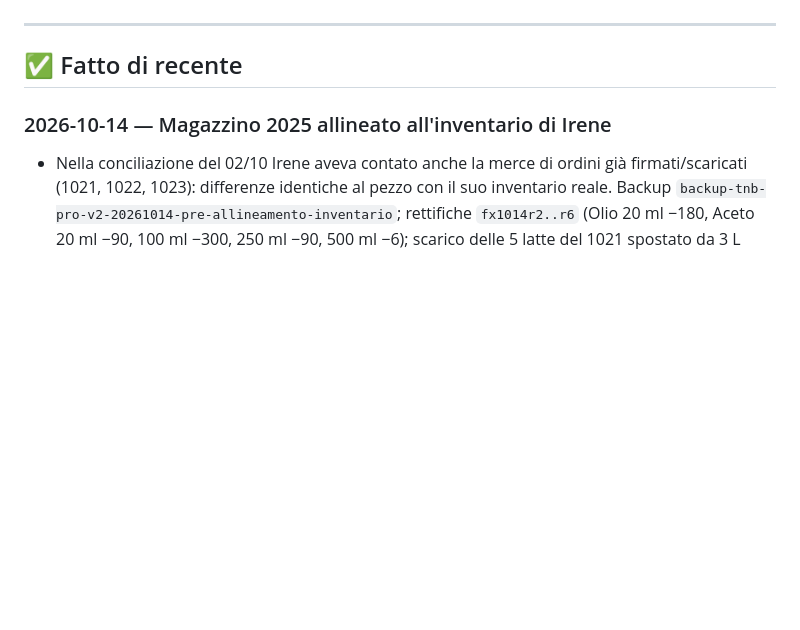
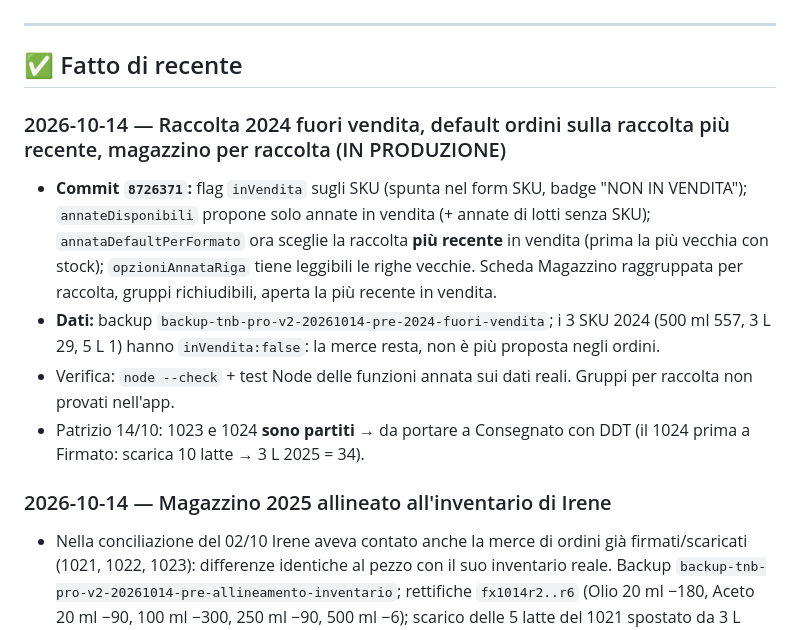
Before and after one commit to pdonnini-pixel/Tenute-Nonno-Bruno, a Markdown page: DA-FARE.md, the part around the change. Drawn GitHub-style; blank space fills up the shorter version.

Commit message:
docs(DA-FARE): 2024 fuori vendita, default raccolta recente, magazzino per raccolta
Co-Authored-By: Claude Opus 5.5 <noreply@anthropic.com>

```diff
--- a/DA-FARE.md
+++ b/DA-FARE.md
@@ -99,6 +99,12 @@ Contesto precedente (2026-08-04): Correzione dati di produzione: gli SKU "Raccol
 ---
 
 ## ✅ Fatto di recente
+
+### 2026-10-14 — Raccolta 2024 fuori vendita, default ordini sulla raccolta più recente, magazzino per raccolta (IN PRODUZIONE)
+- **Commit `8726371`:** flag `inVendita` sugli SKU (spunta nel form SKU, badge "NON IN VENDITA"); `annateDisponibili` propone solo annate in vendita (+ annate di lotti senza SKU); `annataDefaultPerFormato` ora sceglie la raccolta **più recente** in vendita (prima la più vecchia con stock); `opzioniAnnataRiga` tiene leggibili le righe vecchie. Scheda Magazzino raggruppata per raccolta, gruppi richiudibili, aperta la più recente in vendita.
+- **Dati:** backup `backup-tnb-pro-v2-20261014-pre-2024-fuori-vendita`; i 3 SKU 2024 (500 ml 557, 3 L 29, 5 L 1) hanno `inVendita:false`: la merce resta, non è più proposta negli ordini.
+- Verifica: `node --check` + test Node delle funzioni annata sui dati reali. Gruppi per raccolta non provati nell'app.
+- Patrizio 14/10: 1023 e 1024 **sono partiti** → da portare a Consegnato con DDT (il 1024 prima a Firmato: scarica 10 latte → 3 L 2025 = 34).
 
 ### 2026-10-14 — Magazzino 2025 allineato all'inventario di Irene
 - Nella conciliazione del 02/10 Irene aveva contato anche la merce di ordini già firmati/scaricati (1021, 1022, 1023): differenze identiche al pezzo con il suo inventario reale. Backup `backup-tnb-pro-v2-20261014-pre-allineamento-inventario`; rettifiche `fx1014r2..r6` (Olio 20 ml −180, Aceto 20 ml −90, 100 ml −300, 250 ml −90, 500 ml −6); scarico delle 5 latte del 1021 spostato da 3 L 2024 a 3 L 2025 (`fx1014a1` annullo + `fx1014s1` scarico, `fx1014r1` −5 sulla 2024 che resta 29 come contata). Risultato 2025: 440 / 543 / 449 / 54 / 97 / 3 L 44 (34 dopo il 1024) / 5 L 19. Le 4 riserve sul 1021 le ha annullate Irene il 14/10.
```
